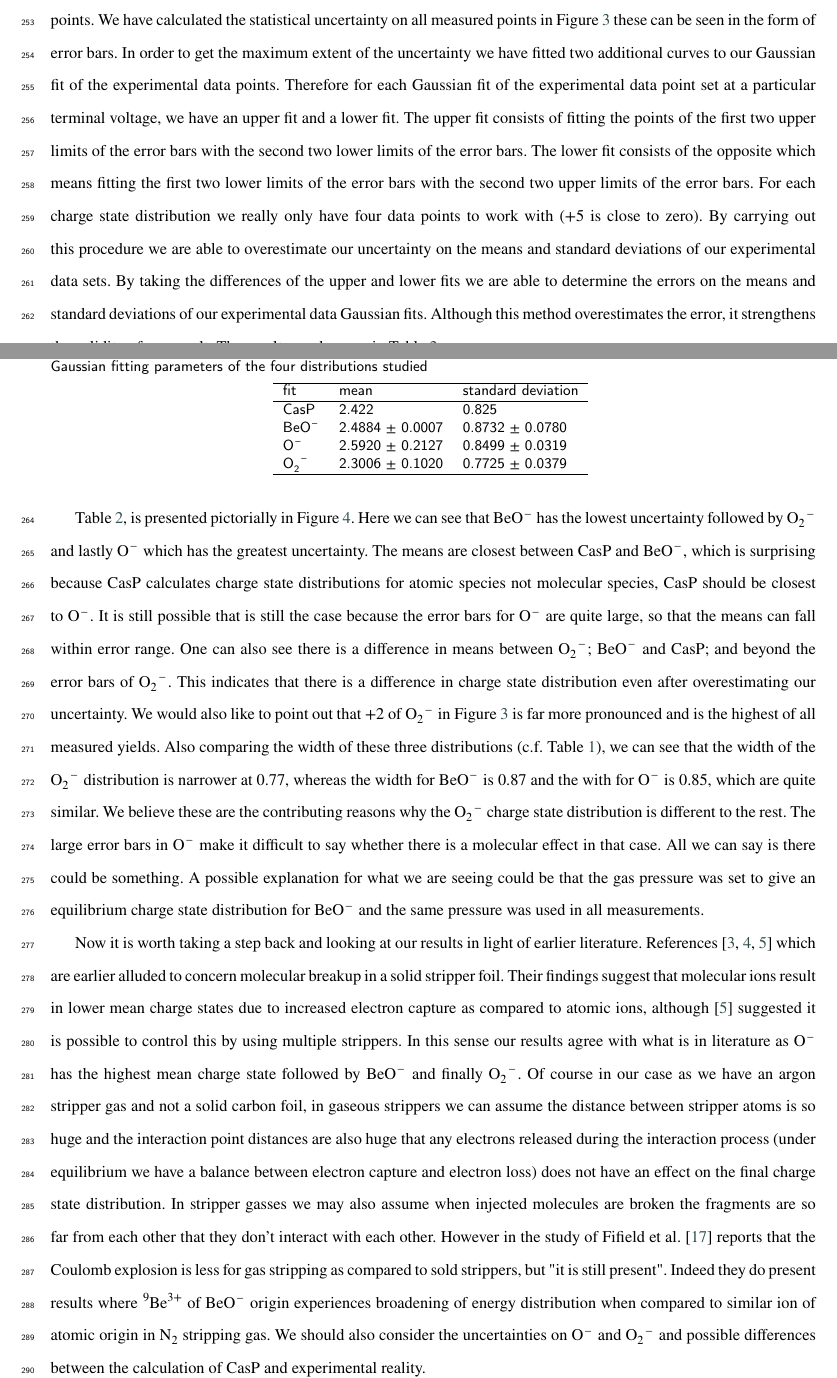
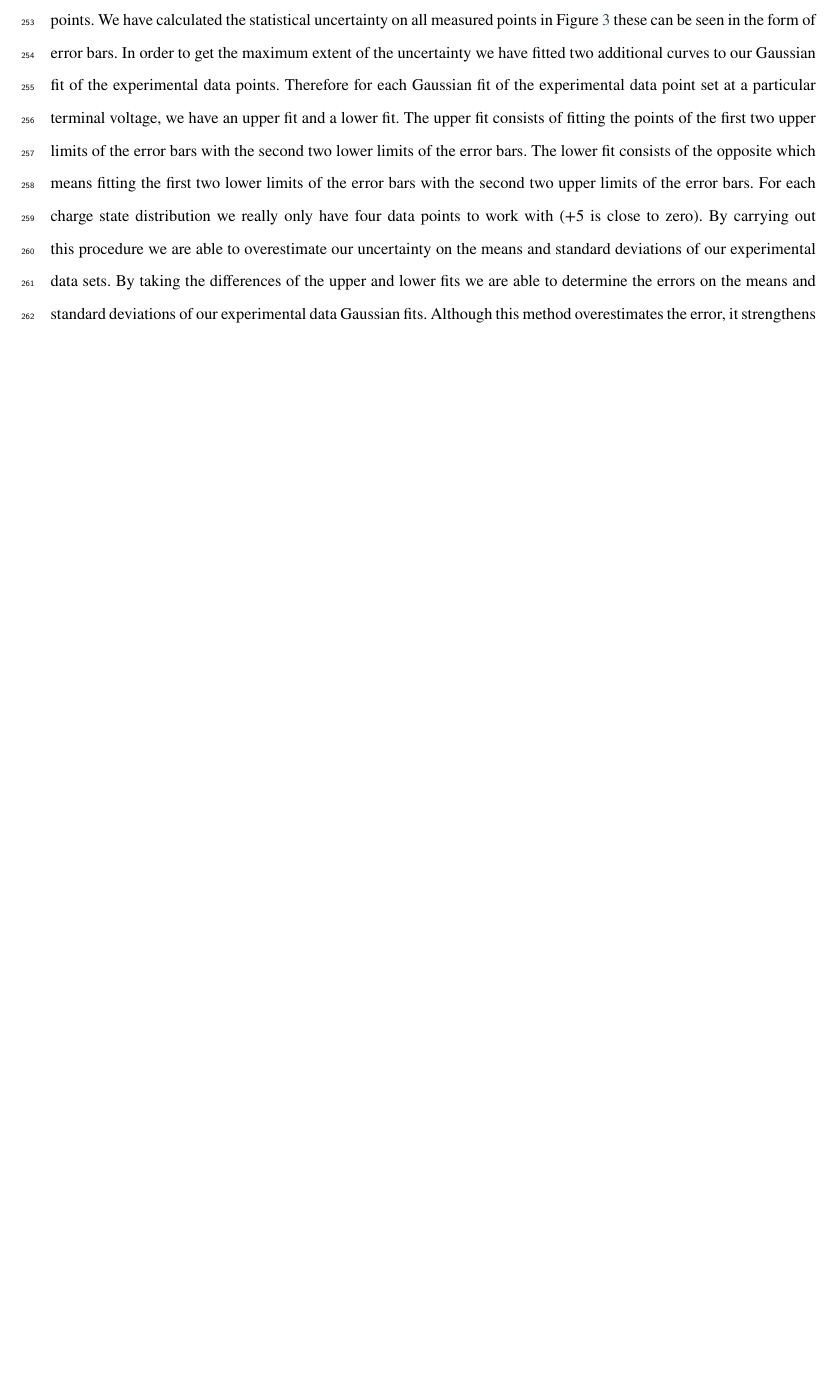
Before and after one commit to basiledelweiss/OChargeStatePaperv06May1243, a LaTeX paper (main.tex): two parts of pages 9 and 10 of 14 before the commit and part of page 9 of 13 after it, the two joined at a grey line, cut so that both start at the same text, the shorter picture padded with empty space. The pictures show the PDF file main.pdf that the author committed with the source.

Commit message:
removed results and discussion

```diff
--- a/main.tex
+++ b/main.tex
@@ -461,35 +461,9 @@ Figure \ref{fig:molecular_effect} shows  relative yields as a function of the ox
 
 \end{figure}
 
-An important aspect in  being able to detect any molecular effect is to quantify the uncertainties of the measured points. We have calculated the statistical uncertainty on all measured points in Figure \ref{fig:molecular_effect}  these can be seen in the form of error bars.  In order to get the maximum extent of the uncertainty we have fitted two additional curves  to our Gaussian fit of the experimental data points.  Therefore for each Gaussian fit of the experimental data point set at a particular terminal voltage, we have an upper fit and a lower fit. The upper fit consists of fitting the points of the first two upper limits of the error bars with the second two lower limits of the error bars. The lower fit consists of the opposite which means fitting the first two lower limits of the error bars with the second two upper limits of the error bars. For each charge state distribution we really only have four data points to work with (+5 is close to zero). By carrying out this procedure we are able to overestimate our uncertainty on the means and standard deviations of our experimental data sets. By taking the differences of the upper and lower fits we are able to determine the errors on the means and standard deviations of our experimental data Gaussian fits. Although this method overestimates the error, it strengthens the validity of our result.  The results can be seen in Table \ref{tab:gaussian_fitting_parameters}.
+An important aspect in  being able to detect any molecular effect is to quantify the uncertainties of the measured points. We have calculated the statistical uncertainty on all measured points in Figure \ref{fig:molecular_effect}  these can be seen in the form of error bars.  In order to get the maximum extent of the uncertainty we have fitted two additional curves  to our Gaussian fit of the experimental data points.  Therefore for each Gaussian fit of the experimental data point set at a particular terminal voltage, we have an upper fit and a lower fit. The upper fit consists of fitting the points of the first two upper limits of the error bars with the second two lower limits of the error bars. The lower fit consists of the opposite which means fitting the first two lower limits of the error bars with the second two upper limits of the error bars. For each charge state distribution we really only have four data points to work with (+5 is close to zero). By carrying out this procedure we are able to overestimate our uncertainty on the means and standard deviations of our experimental data sets. By taking the differences of the upper and lower fits we are able to determine the errors on the means and standard deviations of our experimental data Gaussian fits. Although this method overestimates the error, it strengthens the validity of our result.
 
 
-\begin{table}[]
-	\centering
-	\caption{Gaussian fitting parameters of the four distributions studied}
-	\begin{tabular}{lll}
-		\hline
-		fit  & mean            & standard deviation \\ \hline
-		CasP & 2.422           & 0.825              \\
-		\ce{BeO-} & 2.4884 $\pm$ 0.0007 & 0.8732 $\pm$ 0.0780    \\
-		\ce{O-}  & 2.5920 $\pm$ 0.2127 & 0.8499 $\pm$ 0.0319    \\
-		\ce{O2-} & 2.3006 $\pm$ 0.1020 & 0.7725 $\pm$ 0.0379    \\ \hline
-	\end{tabular}
-	\label{tab:gaussian_fitting_parameters}
-\end{table}
-
-Table \ref{tab:gaussian_fitting_parameters}, is presented pictorially in Figure \ref{fig:gaussian_fitting_comparison}. Here we can see that  \ce{BeO-} has the lowest uncertainty followed by \ce{O2-} and lastly \ce{O-} which has the greatest uncertainty. The means are closest between CasP and \ce{BeO-},  which is surprising because CasP calculates charge state distributions for atomic species  not molecular species, CasP should be closest to \ce{O-}. It is still possible that is still the case because the error bars for \ce{O-} are quite large, so that the means can fall within error range. One can also see there is a difference in means between \ce{O2-}; \ce{BeO-} and CasP; and beyond the error bars of \ce{O2-}. This indicates that there is a difference in charge state distribution even after overestimating our uncertainty. We would also like to point out that +2 of \ce{O2-} in Figure \ref{fig:molecular_effect} is far more pronounced and is the highest of all measured yields. Also comparing the width of these three distributions (c.f. Table \ref{table:rel_yield}), we can see that the width of the \ce{O2-} distribution is narrower at 0.77, whereas the width for \ce{BeO-} is 0.87 and the with for \ce{O-} is 0.85, which are quite similar.   We believe these are the contributing reasons why the \ce{O2-} charge state distribution is different to the rest. The large error bars in \ce{O-} make it difficult to say whether there is a molecular effect in that case. All we can say is there could be something. A possible explanation for what we are seeing could be that the gas pressure was set to give an equilibrium charge state distribution for \ce{BeO-} and the same pressure was used in all measurements.
-
-%Figure
-\begin{figure}[h!]
-	\centering
-	\includegraphics[width=0.75\textwidth]{gaussian_fitting_comparison}
-	\caption{Graphical depiction of the Gaussian fitting parameters for easy comparison}
-	\label{fig:gaussian_fitting_comparison}
-
-\end{figure}
-
-Now it is worth taking a step back and looking at our results in light of earlier literature. References \cite{maor1985charge, brunelle1999reduced, kumar2011charge} which are earlier alluded to concern molecular breakup in a solid stripper foil. Their findings suggest that molecular ions result in lower mean charge states due to increased electron capture as compared to atomic ions, although \cite{kumar2011charge} suggested it is possible to control this by using multiple strippers. In this sense our results agree with what is in literature as  \ce{O-} has the highest mean charge state followed by \ce{BeO-}  and finally  \ce{O2-}. Of course in our case as we have an argon stripper gas and not a solid carbon foil, in gaseous strippers we can assume the distance between stripper atoms is so huge and the interaction point distances are also huge that any electrons released during the interaction process (under equilibrium we have a balance between electron capture and electron loss) does not have an effect on the final charge state distribution. In stripper gasses we may also assume when injected molecules are broken the fragments are so far from each other that they don't interact with each other. However in the study of Fifield et al. \cite{fifield2023coulomb} reports that the Coulomb explosion is less for gas stripping as compared to sold strippers, but "it is still present". Indeed they do present results where \ce{^{9}Be^{3+}} of \ce{BeO-} origin experiences broadening of energy distribution when compared to similar ion of atomic origin in \ce{N2} stripping gas. We should also consider the uncertainties on  \ce{O-} and \ce{O2-} and possible differences between the calculation of CasP and experimental reality.
 
 
 %%%%%%%%%%%%%%%%%%%%%%%%%%%%%%%%%%%%%%%%%%%%%%%%%%%%%%%%%%%%%%%%%%%%%%%%%%%%%
```
Also changed, not shown: main.pdf.
